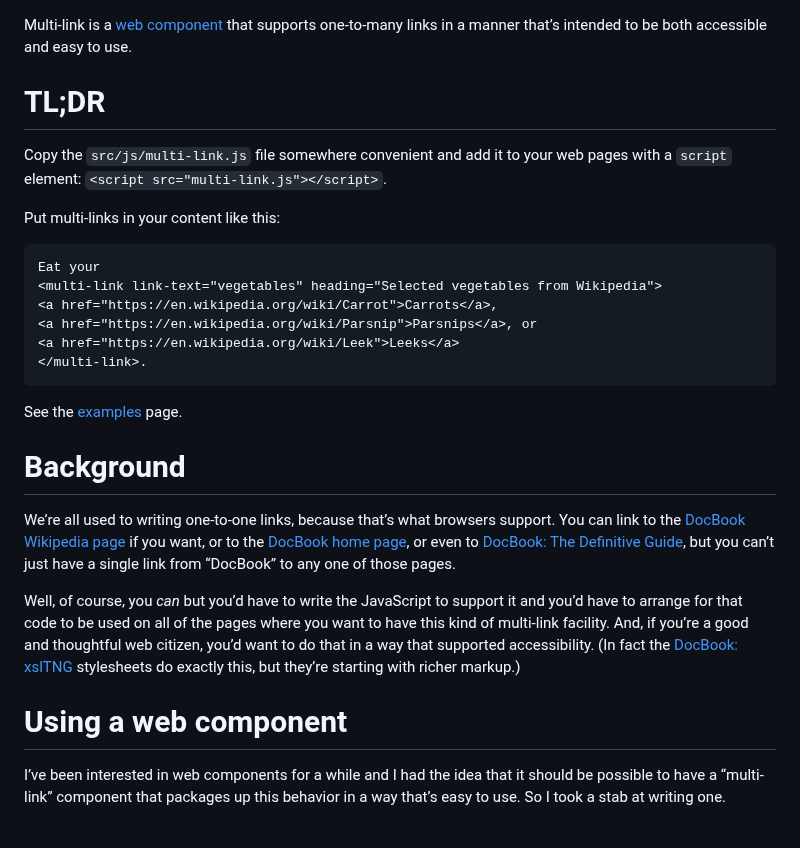
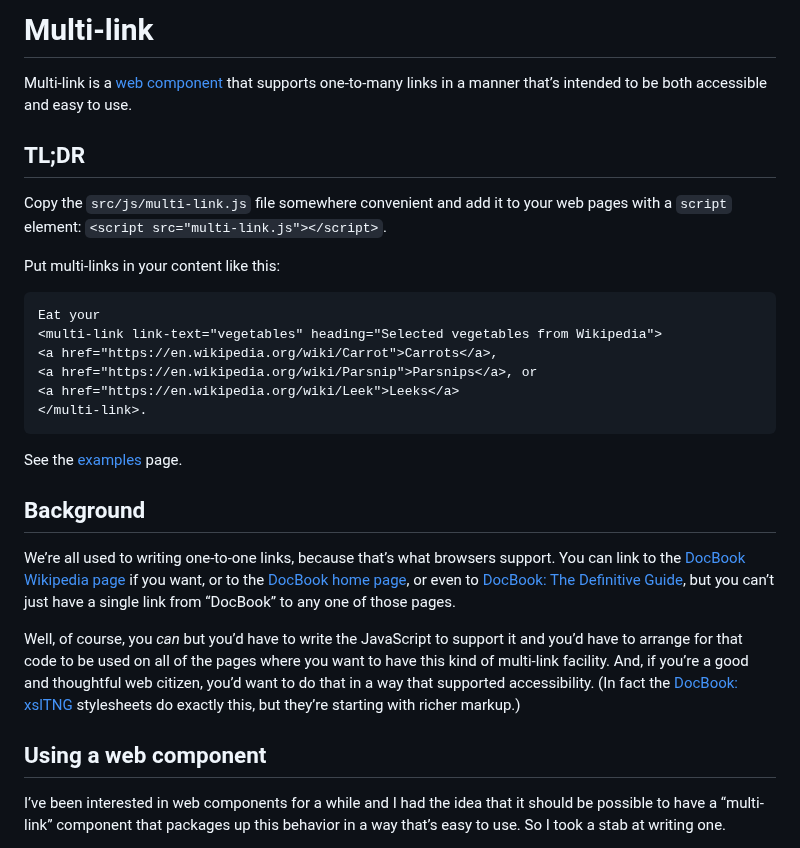
Before and after one commit to ndw/multi-link, a Markdown page: README.md, the part around one of its changes. GitHub-like rendering.

```diff
--- a/README.md
+++ b/README.md
@@ -1,8 +1,10 @@
+# Multi-link
+
 Multi-link is a [web component](https://developer.mozilla.org/en-US/docs/Web/Web_Components)
 that supports one-to-many links in a manner that’s intended to be both
 accessible and easy to use.
 
-# TL;DR
+## TL;DR
 
 Copy the `src/js/multi-link.js` file somewhere convenient and add it to
 your web pages with a `script` element: `<script src="multi-link.js"></script>`.
@@ -20,7 +22,7 @@ Eat your
 
 See the [examples](https://ndw.github.io/multi-link/) page.
 
-# Background
+## Background
 
 We’re all used to writing one-to-one links, because that’s what browsers support.
 You can link to the
@@ -37,7 +39,7 @@ that in a way that supported accessibility.
 (In fact the [DocBook: xslTNG](https://xsltng.docbook.org/)
 stylesheets do exactly this, but they’re starting with richer markup.)
 
-# Using a web component
+## Using a web component
 
 I’ve been interested in web components for a while and I had the idea
 that it should be possible to have a “multi-link” component that
```
Also changed, not shown: other parts of README.md (+4 -4 lines).
